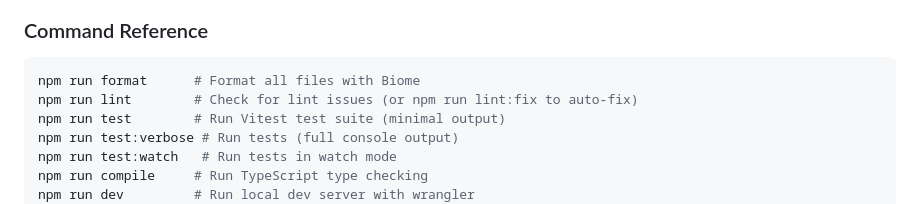
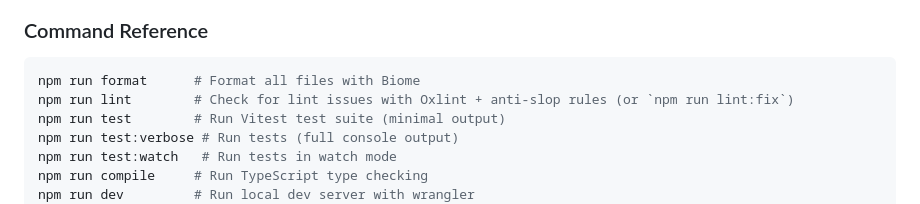
Before and after one commit to taoi11/caf-gpt, a Markdown page: AGENTS.md, the part around the change. Drawn GitHub-style.

Commit message:
docs: AGENTS.md lint command reflects Oxlint + anti-slop

````diff
--- a/AGENTS.md
+++ b/AGENTS.md
@@ -14,7 +14,7 @@ CAF-GPT is a backend-only email agent platform using a multi-agent coordinator p
 
 ```bash
 npm run format      # Format all files with Biome
-npm run lint        # Check for lint issues (or npm run lint:fix to auto-fix)
+npm run lint        # Check for lint issues with Oxlint + anti-slop rules (or `npm run lint:fix`)
 npm run test        # Run Vitest test suite (minimal output)
 npm run test:verbose # Run tests (full console output)
 npm run test:watch   # Run tests in watch mode
````
